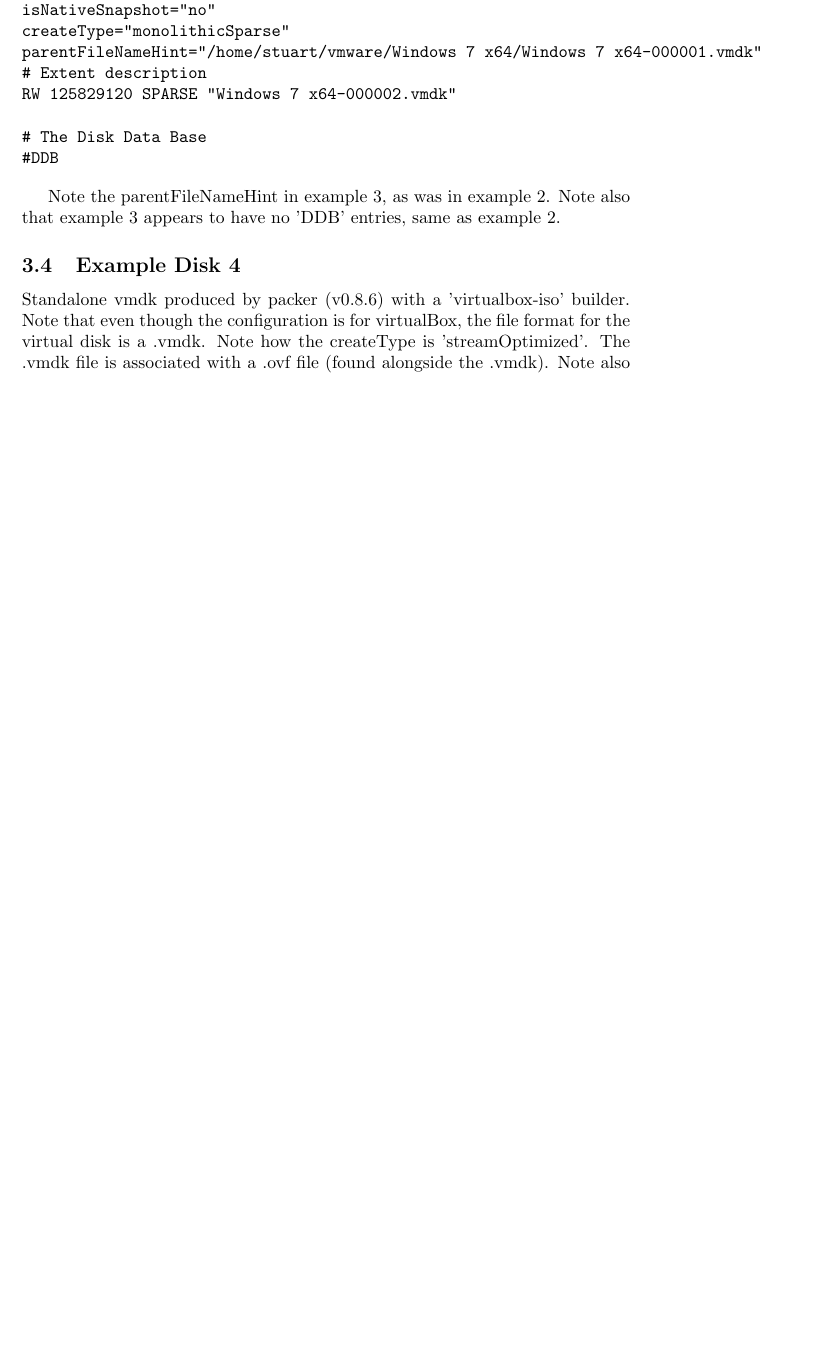
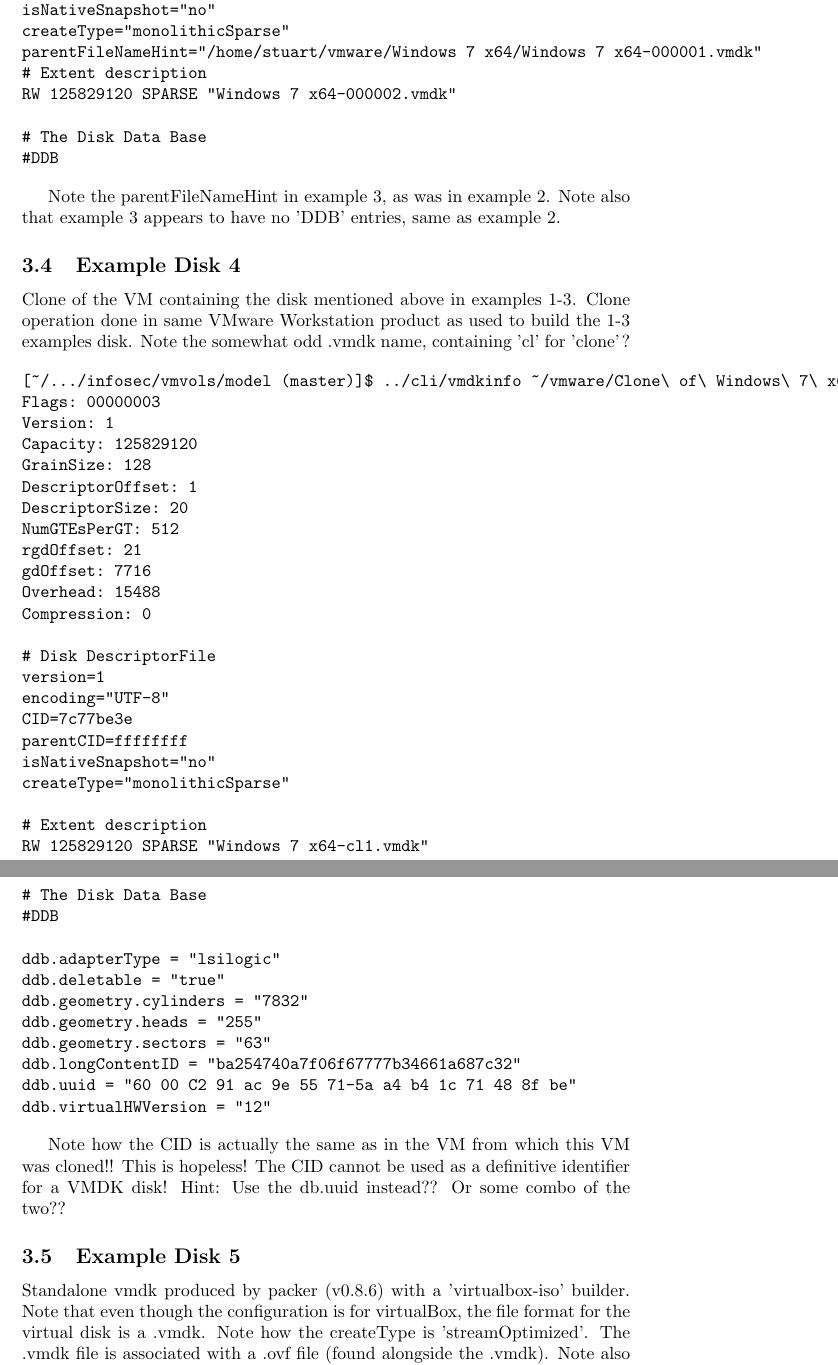
Before and after one commit to UW-APL-EIS/vmvols-java, a LaTeX document (model/doc/ParentChildLinking/VirtualDiskGenerationLinking.tex): part of page 4 of 8 before the commit and two parts of pages 4 and 5 of 9 after it, the two joined at a grey line, cut so that both start at the same text, the shorter picture padded with empty space. Compiled offline with pdfLaTeX.

Commit message:
Add info about vmdk cloned disk

```diff
--- a/model/doc/ParentChildLinking/VirtualDiskGenerationLinking.tex
+++ b/model/doc/ParentChildLinking/VirtualDiskGenerationLinking.tex
@@ -171,8 +171,57 @@ RW 125829120 SPARSE "Windows 7 x64-000002.vmdk"
 Note the parentFileNameHint in example 3, as was in example 2.  Note
 also that example 3 appears to have no 'DDB' entries, same as example 2.
 
+\subsection{Example Disk 4}
 
-\subsection{Example Disk 4}
+Clone of the VM containing the disk mentioned above in examples 1-3.
+Clone operation done in same VMware Workstation product as used to
+build the 1-3 examples disk.  Note the somewhat odd .vmdk name,
+containing 'cl' for 'clone'?
+
+\begin{verbatim}
+[~/.../infosec/vmvols/model (master)]$ ../cli/vmdkinfo ~/vmware/Clone\ of\ Windows\ 7\ x64/Windows\ 7\ x64-cl1.vmdk
+Flags: 00000003
+Version: 1
+Capacity: 125829120
+GrainSize: 128
+DescriptorOffset: 1
+DescriptorSize: 20
+NumGTEsPerGT: 512
+rgdOffset: 21
+gdOffset: 7716
+Overhead: 15488
+Compression: 0
+
+# Disk DescriptorFile
+version=1
+encoding="UTF-8"
+CID=7c77be3e
+parentCID=ffffffff
+isNativeSnapshot="no"
+createType="monolithicSparse"
+
+# Extent description
+RW 125829120 SPARSE "Windows 7 x64-cl1.vmdk"
+
+# The Disk Data Base
+#DDB
+
+ddb.adapterType = "lsilogic"
+ddb.deletable = "true"
+ddb.geometry.cylinders = "7832"
+ddb.geometry.heads = "255"
+ddb.geometry.sectors = "63"
+ddb.longContentID = "ba254740a7f06f67777b34661a687c32"
+ddb.uuid = "60 00 C2 91 ac 9e 55 71-5a a4 b4 1c 71 48 8f be"
+ddb.virtualHWVersion = "12"
+\end{verbatim}
+
+Note how the CID is actually the same as in the VM from which this VM
+was cloned!!  This is hopeless!  The CID cannot be used as a
+definitive identifier for a VMDK disk!  Hint: Use the db.uuid
+instead??  Or some combo of the two??
+
+\subsection{Example Disk 5}
 
 Standalone vmdk produced by packer (v0.8.6) with a 'virtualbox-iso'
 builder.  Note that even though the configuration is for virtualBox,
```
Also changed, not shown: model/doc/ParentChildLinking/VirtualDiskGenerationLinking.tex (16 more changed lines).
